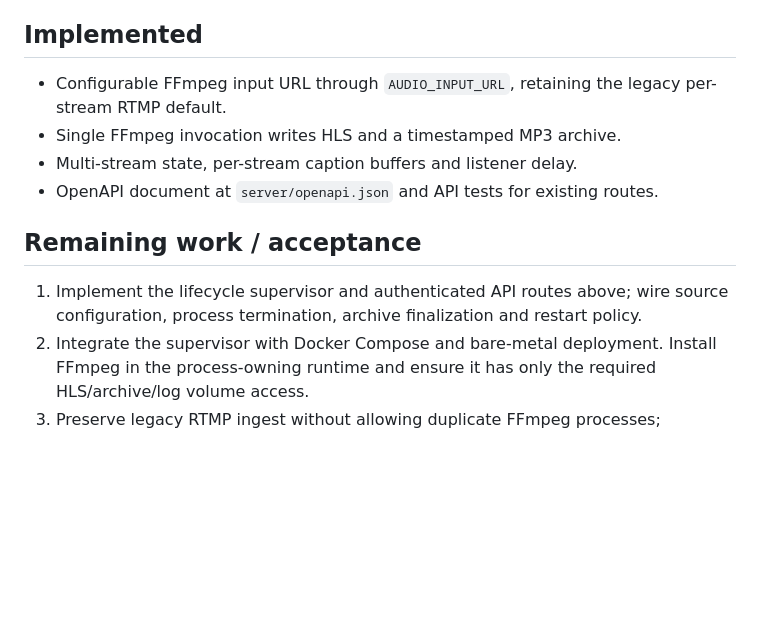
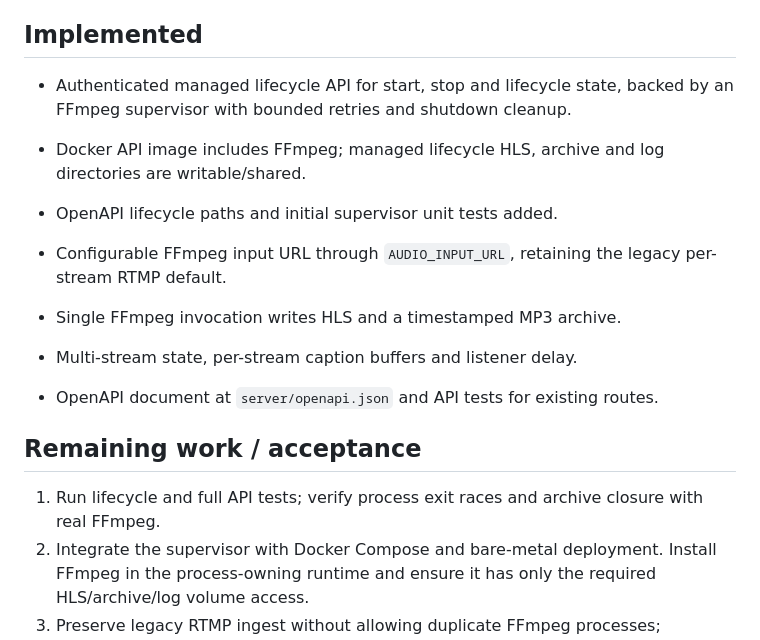
Before and after one commit to jsilvanus/web-radio-relay, a Markdown page: docs/plan.md, the part around the change. Drawn GitHub-style; blank space fills up the shorter version.

Commit message:
Record lifecycle API implementation and remaining verification

```diff
--- a/docs/plan.md
+++ b/docs/plan.md
@@ -40,6 +40,10 @@ PiGateway uses `PIGATEWAY_RADIO_RELAY_API_URL` and `PIGATEWAY_RADIO_RELAY_API_TO
 
 ## Implemented
 
+- Authenticated managed lifecycle API for start, stop and lifecycle state, backed by an FFmpeg supervisor with bounded retries and shutdown cleanup.
+- Docker API image includes FFmpeg; managed lifecycle HLS, archive and log directories are writable/shared.
+- OpenAPI lifecycle paths and initial supervisor unit tests added.
+
 - Configurable FFmpeg input URL through `AUDIO_INPUT_URL`, retaining the legacy per-stream RTMP default.
 - Single FFmpeg invocation writes HLS and a timestamped MP3 archive.
 - Multi-stream state, per-stream caption buffers and listener delay.
@@ -47,7 +51,7 @@ PiGateway uses `PIGATEWAY_RADIO_RELAY_API_URL` and `PIGATEWAY_RADIO_RELAY_API_TO
 
 ## Remaining work / acceptance
 
-1. Implement the lifecycle supervisor and authenticated API routes above; wire source configuration, process termination, archive finalization and restart policy.
+1. Run lifecycle and full API tests; verify process exit races and archive closure with real FFmpeg.
 2. Integrate the supervisor with Docker Compose and bare-metal deployment. Install FFmpeg in the process-owning runtime and ensure it has only the required HLS/archive/log volume access.
 3. Preserve legacy RTMP ingest without allowing duplicate FFmpeg processes; document migration and rollback.
 4. Add tests for auth, invalid names, idempotency, concurrent start/stop, failed spawn, stale HLS, source loss/retry, graceful stop/archive closure, shutdown and token-not-configured behavior.
```
